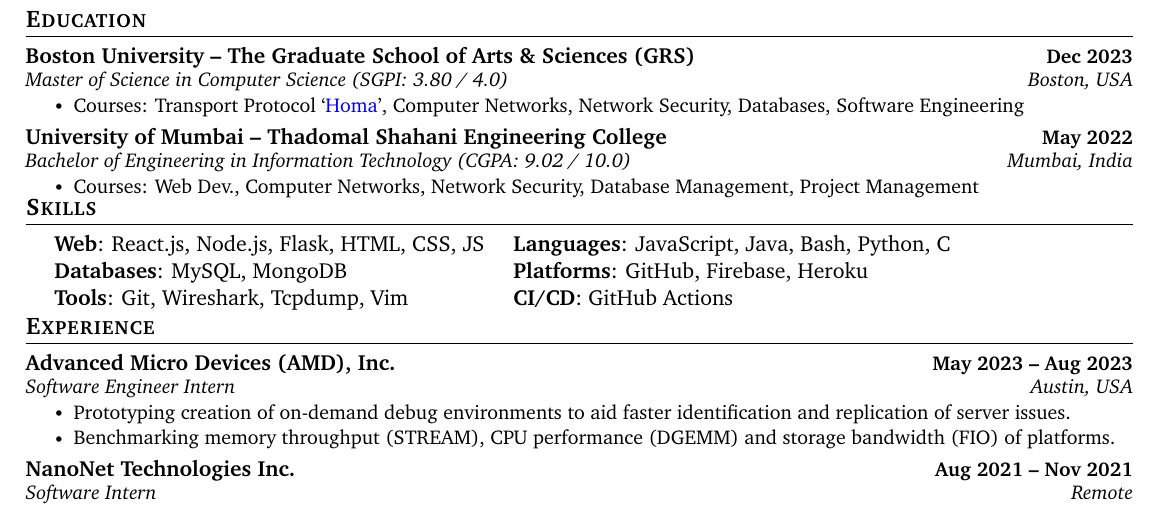
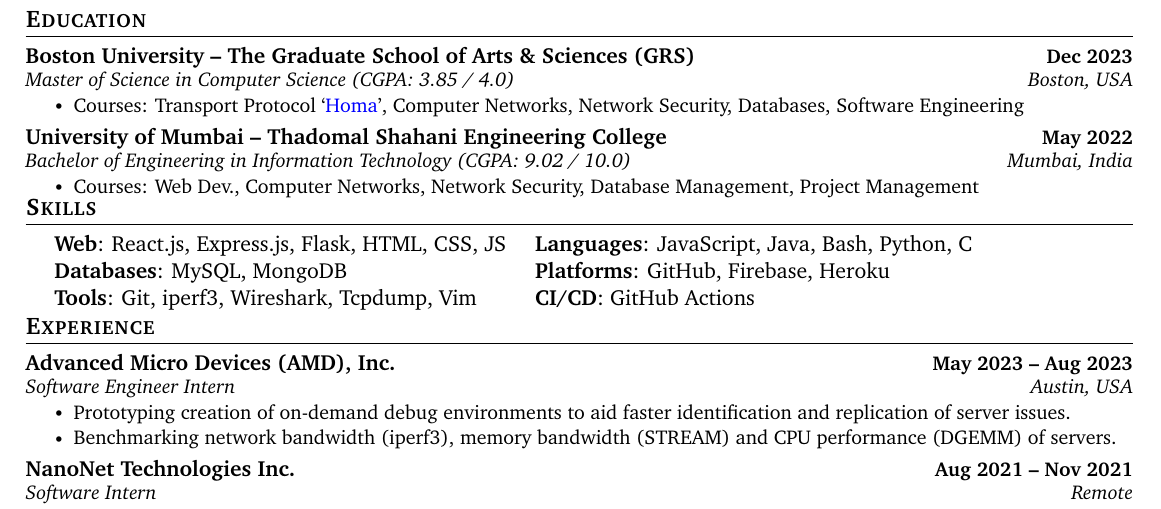
Before and after one commit to HarshKapadia2/resume, a LaTeX CV (base-resume.tex): part of the page, cut so that both start at the same text. Compiled offline with pdfLaTeX.

Commit message:
Add Networking exp. & skills, & update BU CGPA

```diff
--- a/base-resume.tex
+++ b/base-resume.tex
@@ -145,7 +145,7 @@
     \resumeSubHeadingListStart
         \resumeSubheading
             {Boston University -- The Graduate School of Arts \& Sciences (GRS)}{Dec 2023}
-            {Master of Science in Computer Science (SGPI: 3.80 / 4.0)}{Boston, USA}
+            {Master of Science in Computer Science (CGPA: 3.85 / 4.0)}{Boston, USA}
             \resumeItemListStart
                 \resumeItem{Courses: Transport Protocol `\href{https://networking.harshkapadia.me/files/homa/report}{Homa}', Computer Networks, Network Security, Databases, Software Engineering}
             \resumeItemListEnd
@@ -166,9 +166,9 @@
     \begin{itemize}[leftmargin=0.2in, label={}]
         {\item{
             \begin{tabular}{ l@{\hskip 0.2in} l }
-                 \textbf{Web}: React.js, Node.js, Flask, HTML, CSS, JS & \textbf{Languages}: JavaScript, Java, Bash, Python, C \\
+                 \textbf{Web}: React.js, Express.js, Flask, HTML, CSS, JS & \textbf{Languages}: JavaScript, Java, Bash, Python, C \\
                  \textbf{Databases}: MySQL, MongoDB & \textbf{Platforms}: GitHub, Firebase, Heroku \\
-                 \textbf{Tools}: Git, Wireshark, Tcpdump, Vim & \textbf{CI/CD}: GitHub Actions
+                 \textbf{Tools}: Git, iperf3, Wireshark, Tcpdump, Vim & \textbf{CI/CD}: GitHub Actions
             \end{tabular}
         }}
     \end{itemize}
@@ -183,7 +183,7 @@
             {Software Engineer Intern}{Austin, USA}
             \resumeItemListStart
                 \resumeItem{Prototyping creation of on-demand debug environments to aid faster identification and replication of server issues.}
-                \resumeItem{Benchmarking memory throughput (STREAM), CPU performance (DGEMM) and storage bandwidth (FIO) of platforms.}
+                \resumeItem{Benchmarking network bandwidth (iperf3), memory bandwidth (STREAM) and CPU performance (DGEMM) of servers.}
             \resumeItemListEnd
 
         \resumeSubheading
```
Also changed, not shown: networking/networking-resume.tex (+4 -4 lines).
